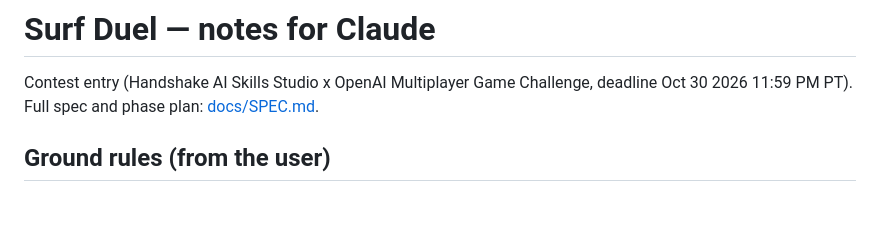
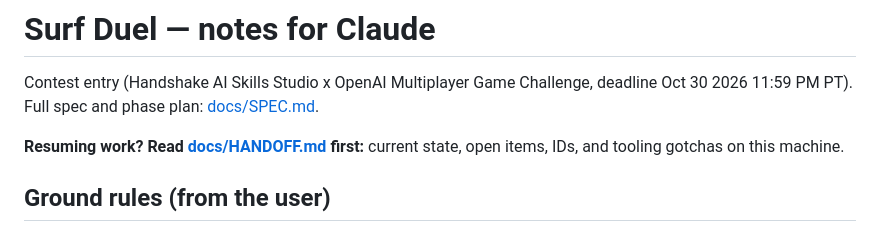
Before and after one commit to soonavi/surf-duel, a Markdown page: CLAUDE.md, the part around the change. Drawn GitHub-style; blank space fills up the shorter version.

Commit message:
Add a handoff document for resuming work
Co-Authored-By: Claude Opus 5.5 <noreply@anthropic.com>

```diff
--- a/CLAUDE.md
+++ b/CLAUDE.md
@@ -1,6 +1,8 @@
 # Surf Duel — notes for Claude
 
 Contest entry (Handshake AI Skills Studio x OpenAI Multiplayer Game Challenge, deadline Oct 30 2026 11:59 PM PT). Full spec and phase plan: [docs/SPEC.md](docs/SPEC.md).
+
+**Resuming work? Read [docs/HANDOFF.md](docs/HANDOFF.md) first:** current state, open items, IDs, and tooling gotchas on this machine.
 
 ## Ground rules (from the user)
 - Work phase by phase. Stop at the end of each phase, give exact test steps, wait for go-ahead. Commit after each phase.
```
Also changed, not shown: docs/HANDOFF.md (added, +69 -0 lines).
